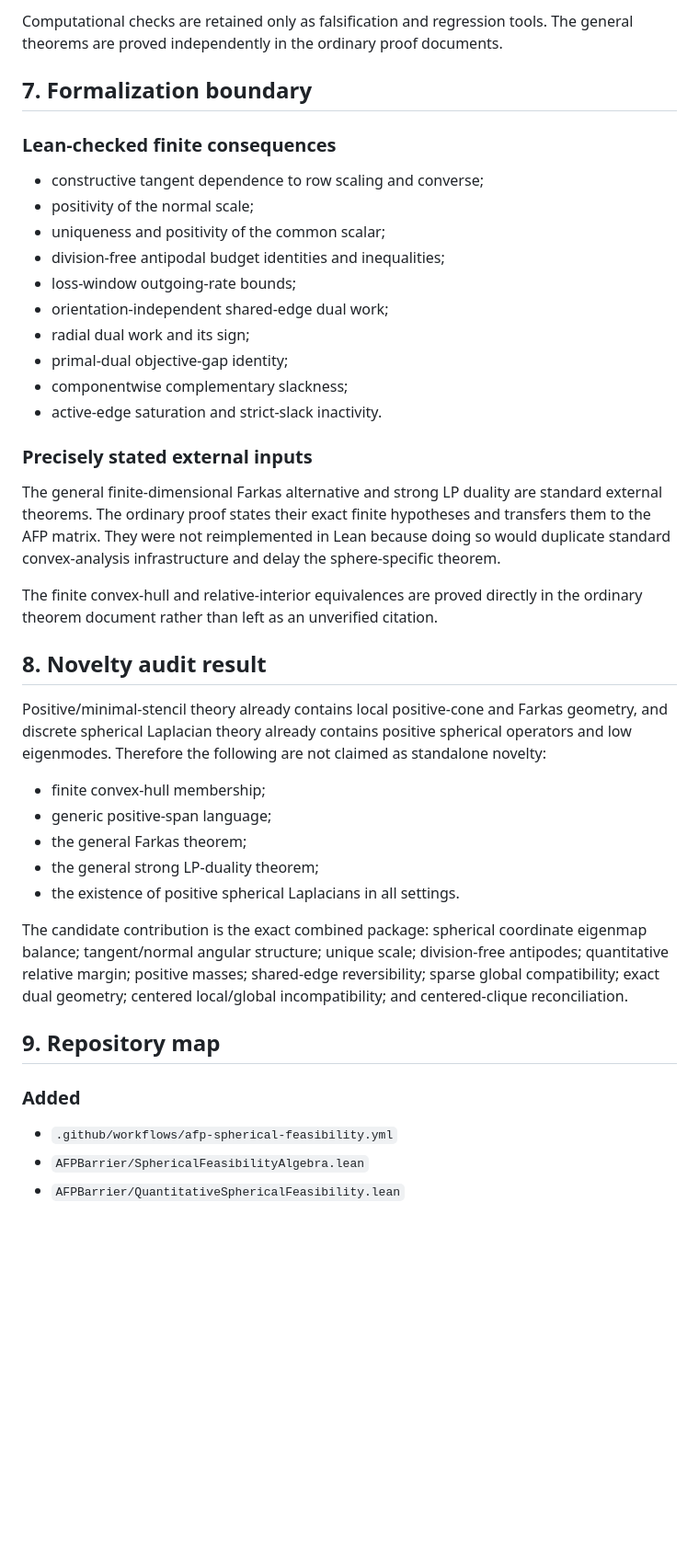
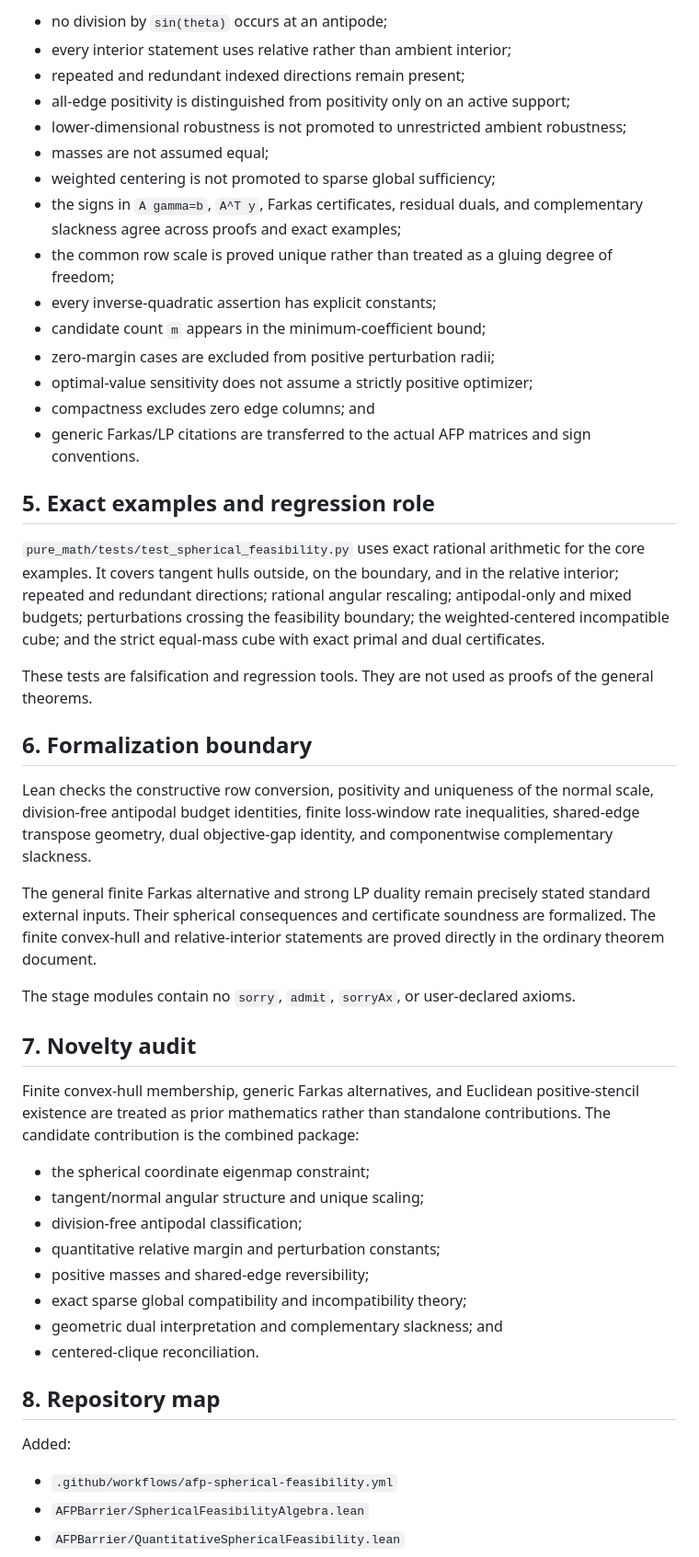
Before and after one commit to FusionSandwich/Testing, a Markdown page: afp_barrier_gate1/docs/P0_M1_SPHERICAL_FEASIBILITY_STAGE_REPORT.md, the part around one of its changes. Shown at 92% size. Rendered like a GitHub page; blank space fills up the shorter version.

Commit message:
Replace stale validation record with durable stage acceptance report

```diff
--- a/afp_barrier_gate1/docs/P0_M1_SPHERICAL_FEASIBILITY_STAGE_REPORT.md
+++ b/afp_barrier_gate1/docs/P0_M1_SPHERICAL_FEASIBILITY_STAGE_REPORT.md
@@ -175,55 +311,70 @@ used for its core examples.
 
-Computational checks are retained only as falsification and regression tools.
-The general theorems are proved independently in the ordinary proof documents.
+- no division by `sin(theta)` occurs at an antipode;
+- every interior statement uses relative rather than ambient interior;
+- repeated and redundant indexed directions remain present;
+- all-edge positivity is distinguished from positivity only on an active
+  support;
+- lower-dimensional robustness is not promoted to unrestricted ambient
+  robustness;
+- masses are not assumed equal;
+- weighted centering is not promoted to sparse global sufficiency;
+- the signs in `A gamma=b`, `A^T y`, Farkas certificates, residual duals, and
+  complementary slackness agree across proofs and exact examples;
+- the common row scale is proved unique rather than treated as a gluing
+  degree of freedom;
+- every inverse-quadratic assertion has explicit constants;
+- candidate count `m` appears in the minimum-coefficient bound;
+- zero-margin cases are excluded from positive perturbation radii;
+- optimal-value sensitivity does not assume a strictly positive optimizer;
+- compactness excludes zero edge columns; and
+- generic Farkas/LP citations are transferred to the actual AFP matrices and
+  sign conventions.
 
-## 7. Formalization boundary
+## 5. Exact examples and regression role
 
-### Lean-checked finite consequences
+`pure_math/tests/test_spherical_feasibility.py` uses exact rational arithmetic
+for the core examples. It covers tangent hulls outside, on the boundary, and
+in the relative interior; repeated and redundant directions; rational angular
+rescaling; antipodal-only and mixed budgets; perturbations crossing the
+feasibility boundary; the weighted-centered incompatible cube; and the
+strict equal-mass cube with exact primal and dual certificates.
 
-- constructive tangent dependence to row scaling and converse;
-- positivity of the normal scale;
-- uniqueness and positivity of the common scalar;
-- division-free antipodal budget identities and inequalities;
-- loss-window outgoing-rate bounds;
-- orientation-independent shared-edge dual work;
-- radial dual work and its sign;
-- primal-dual objective-gap identity;
-- componentwise complementary slackness;
-- active-edge saturation and strict-slack inactivity.
+These tests are falsification and regression tools. They are not used as
+proofs of the general theorems.
 
-### Precisely stated external inputs
+## 6. Formalization boundary
 
-The general finite-dimensional Farkas alternative and strong LP duality are
-standard external theorems. The ordinary proof states their exact finite
-hypotheses and transfers them to the AFP matrix. They were not reimplemented in
-Lean because doing so would duplicate standard convex-analysis infrastructure
-and delay the sphere-specific theorem.
+Lean checks the constructive row conversion, positivity and uniqueness of the
+normal scale, division-free antipodal budget identities, finite loss-window
+rate inequalities, shared-edge transpose geometry, dual objective-gap
+identity, and componentwise complementary slackness.
 
-The finite convex-hull and relative-interior equivalences are proved directly
-in the ordinary theorem document rather than left as an unverified citation.
+The general finite Farkas alternative and strong LP duality remain precisely
+stated standard external inputs. Their spherical consequences and certificate
+soundness are formalized. The finite convex-hull and relative-interior
+statements are proved directly in the ordinary theorem document.
 
-## 8. Novelty audit result
+The stage modules contain no `sorry`, `admit`, `sorryAx`, or user-declared
+axioms.
 
-Positive/minimal-stencil theory already contains local positive-cone and
-Farkas geometry, and discrete spherical Laplacian theory already contains
-positive spherical operators and low eigenmodes. Therefore the following are
-not claimed as standalone novelty:
+## 7. Novelty audit
 
-- finite convex-hull membership;
-- generic positive-span language;
-- the general Farkas theorem;
-- the general strong LP-duality theorem;
-- the existence of positive spherical Laplacians in all settings.
+Finite convex-hull membership, generic Farkas alternatives, and Euclidean
+positive-stencil existence are treated as prior mathematics rather than
+standalone contributions. The candidate contribution is the combined package:
 
-The candidate contribution is the exact combined package: spherical
-coordinate eigenmap balance; tangent/normal angular structure; unique scale;
-division-free antipodes; quantitative relative margin; positive masses;
-shared-edge reversibility; sparse global compatibility; exact dual geometry;
-centered local/global incompatibility; and centered-clique reconciliation.
+- the spherical coordinate eigenmap constraint;
+- tangent/normal angular structure and unique scaling;
+- division-free antipodal classification;
+- quantitative relative margin and perturbation constants;
+- positive masses and shared-edge reversibility;
+- exact sparse global compatibility and incompatibility theory;
+- geometric dual interpretation and complementary slackness; and
+- centered-clique reconciliation.
 
-## 9. Repository map
+## 8. Repository map
 
-### Added
+Added:
 
 - `.github/workflows/afp-spherical-feasibility.yml`
 - `AFPBarrier/SphericalFeasibilityAlgebra.lean`
```
Also changed, not shown: other parts of afp_barrier_gate1/docs/P0_M1_SPHERICAL_FEASIBILITY_STAGE_REPORT.md (+298 -167 lines).
